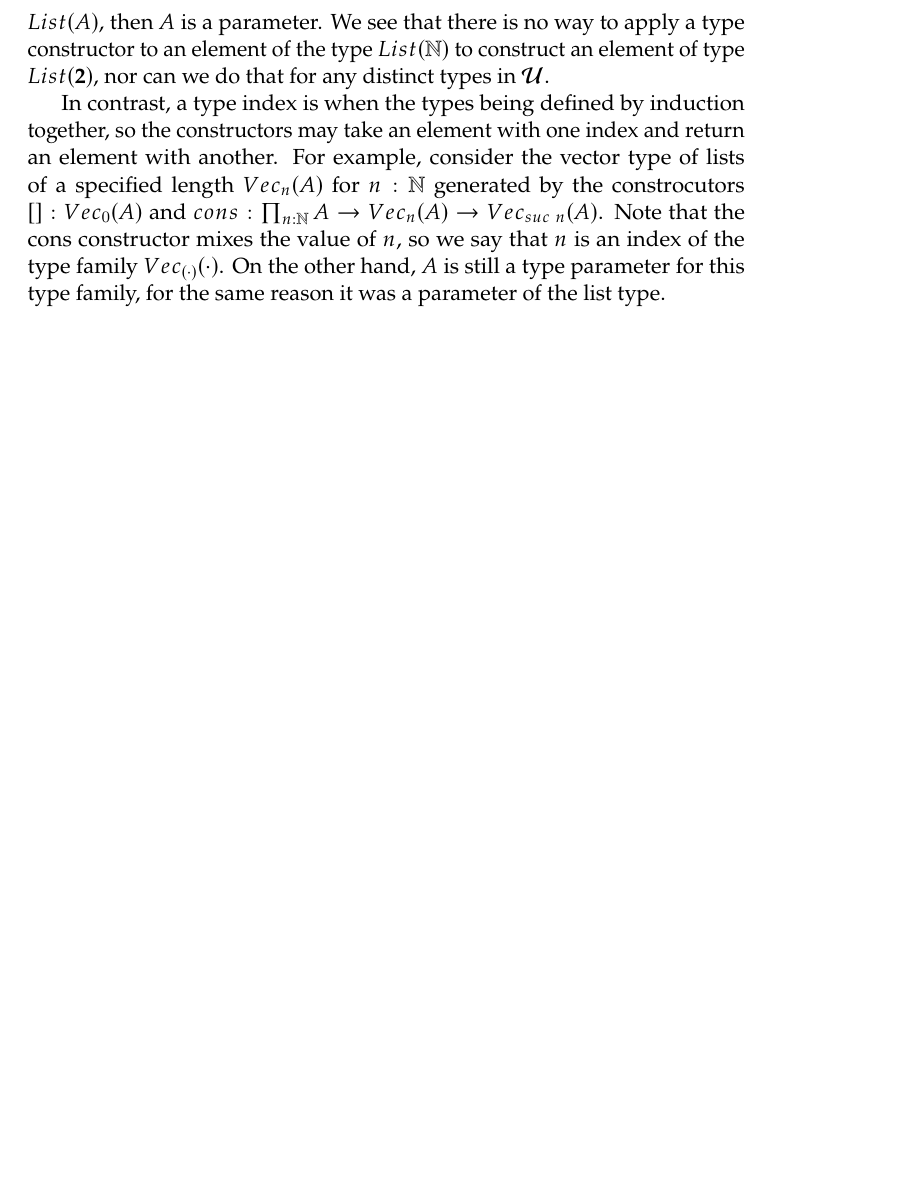
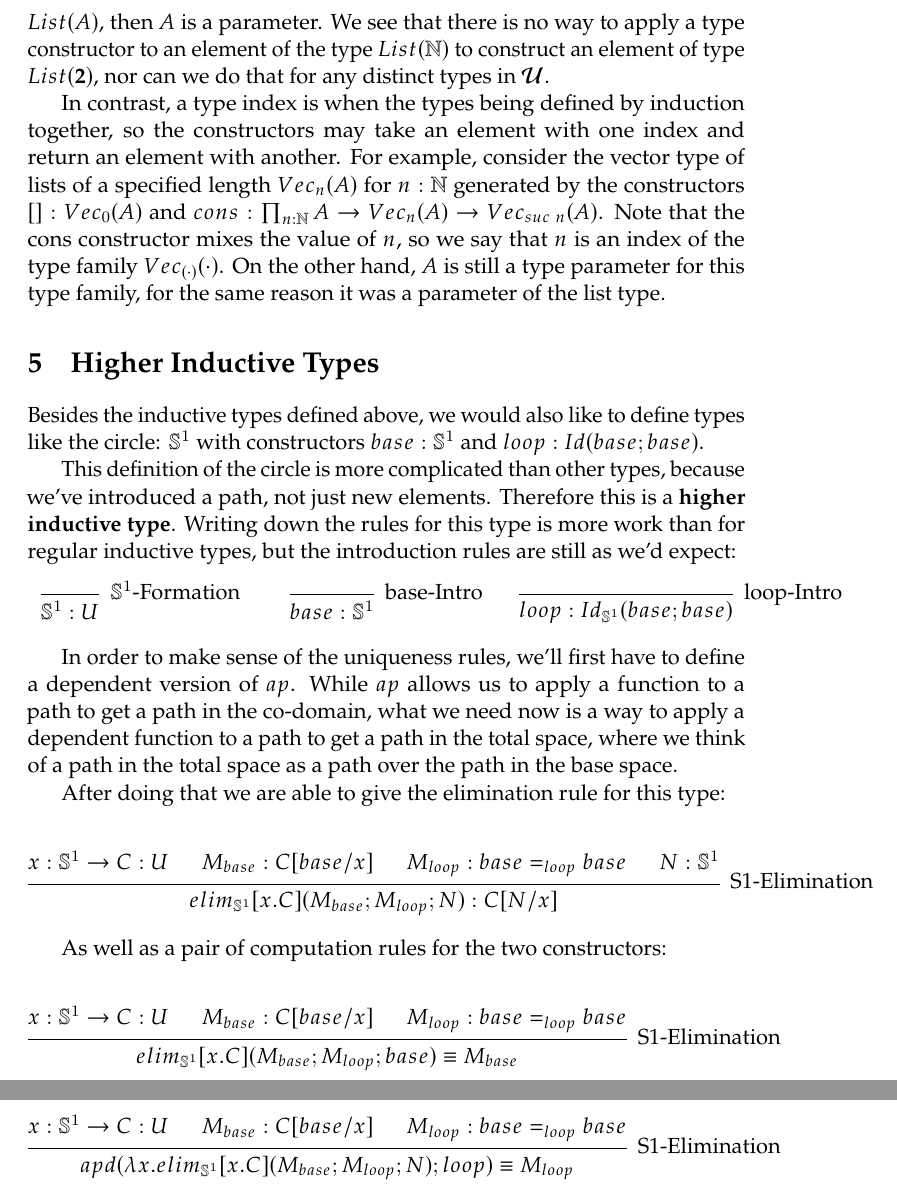
Before and after one commit to favonia/hdtt2020-notes, a LaTeX document (notes-0319-inductive-types.tex): part of page 5 of 5 before the commit and two parts of pages 5 and 6 of 6 after it, the two joined at a grey line, cut so that both start at the same text, the shorter picture padded with empty space. Compiled offline with pdfLaTeX.

Commit message:
Added a section of the notes that were written up in a seperate file

```diff
--- a/notes-0319-inductive-types.tex
+++ b/notes-0319-inductive-types.tex
@@ -7,6 +7,7 @@
 
 \newcommand{\N}{\mathbb{N}}
 \newcommand{\2}{\textbf{2}}
+\newcommand{\Sp}{\mathbb{S}^1}
 
 \title{CSCI 8980 Higher-Dimensional Type Theory\\ Lecture Notes}
 \author{Calvin Roth and Devon Tuma}
@@ -142,7 +146,83 @@ For example if we want to talk about the family of lists containing elements of
 We see that there is no way to apply a type constructor to an element of the type $List(\N)$ to construct an element of type $List(\2)$, nor can we do that for any distinct types in $\mathcal{U}$.
 
 In contrast, a type index is when the types being defined by induction together, so the constructors may take an element with one index and return an element with another.
-For example, consider the vector type of lists of a specified length $Vec_n(A)$ for $n : \N$ generated by the constrocutors $[] : Vec_0(A)$ and $cons : \prod_{n : \N} A \rightarrow Vec_n(A) \rightarrow Vec_{suc\ n}(A)$.
+For example, consider the vector type of lists of a specified length $Vec_n(A)$ for $n : \N$ generated by the constructors $[] : Vec_0(A)$ and $cons : \prod_{n : \N} A \rightarrow Vec_n(A) \rightarrow Vec_{suc\ n}(A)$.
 Note that the cons constructor mixes the value of $n$, so we say that $n$ is an index of the type family $Vec_{(\cdot)}(\cdot)$.
 On the other hand, $A$ is still a type parameter for this type family, for the same reason it was a parameter of the list type.
+
+
+\section{Higher Inductive Types}
+Besides the inductive types defined above, we would also like to define types like the circle:
+  $\Sp$ with constructors $base : \Sp$ and $loop : Id(base ; base)$.
+
+This definition of the circle is more complicated than other types, because we've introduced a path, not just new elements.
+Therefore this is a \textbf{higher inductive type}.
+Writing down the rules for this type is more work than for regular inductive types, but the introduction rules are still as we'd expect:
+
+\begin{multicols}{3}
+  \noindent
+  \begin{equation*}
+    \begin{prooftree}
+      \infer0[$\Sp$-Formation] {
+        \Sp : U
+      }
+    \end{prooftree}
+  \end{equation*}
+  \begin{equation*}
+    \begin{prooftree}
+      \infer0[base-Intro] {
+        base : \Sp
+      }
+    \end{prooftree}
+  \end{equation*}
+  \begin{equation*}
+    \begin{prooftree}
+      \infer0[loop-Intro] {
+        loop : Id_{\Sp}(base; base)
+      }
+    \end{prooftree}
+  \end{equation*}
+\end{multicols}
+
+In order to make sense of the uniqueness rules, we'll first have to define a dependent version of $ap$.
+While $ap$ allows us to apply a function to a path to get a path in the co-domain, what we need now is a way to apply a dependent function to a path to get a path in the total space, where we think of a path in the total space as a path over the path in the base space.
+
+After doing that we are able to give the elimination rule for this type:
+
+\begin{equation*}
+  \begin{prooftree}
+    \hypo{x : \Sp \rightarrow C : U}
+    \hypo{M_{base} : C[base/x]}
+    \hypo{M_{loop} : base =_{loop} base}
+    \hypo{N : \Sp}
+    \infer4[S1-Elimination] {
+      elim_{\Sp}[x.C](M_{base}; M_{loop}; N) : C[N/x]
+    }
+  \end{prooftree}
+\end{equation*}
+
+As well as a pair of computation rules for the two constructors:
+
+\begin{equation*}
+  \begin{prooftree}
+    \hypo{x : \Sp \rightarrow C : U}
+    \hypo{M_{base} : C[base/x]}
+    \hypo{M_{loop} : base =_{loop} base}
+    \infer3[S1-Elimination] {
+      elim_{\Sp}[x.C](M_{base}; M_{loop}; base) \equiv M_{base}
+    }
+  \end{prooftree}
+\end{equation*}
+\begin{equation*}
+  \begin{prooftree}
+    \hypo{x : \Sp \rightarrow C : U}
+    \hypo{M_{base} : C[base/x]}
+    \hypo{M_{loop} : base =_{loop} base}
+    \infer3[S1-Elimination] {
+      apd(\lambda x . elim_{\Sp}[x.C](M_{base}; M_{loop}; N); loop) \equiv M_{loop}
+    }
+  \end{prooftree}
+\end{equation*}
+
+
 \end{document}
```
Also changed, not shown: notes-0319-inductive-types.tex (31 more changed lines).
